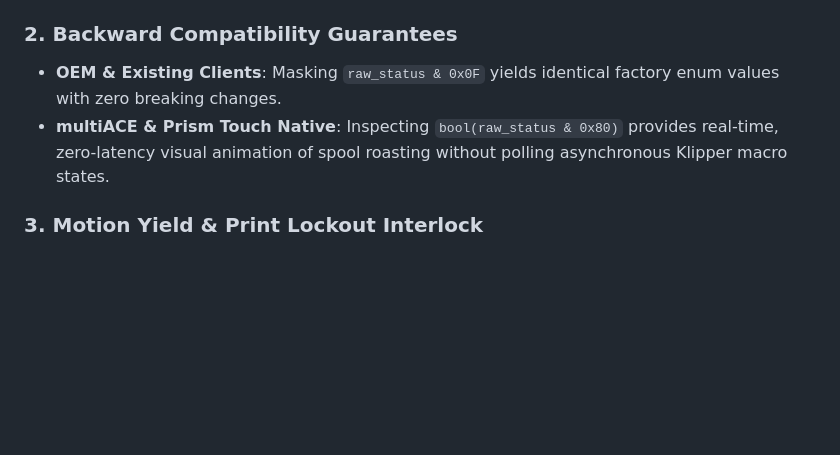
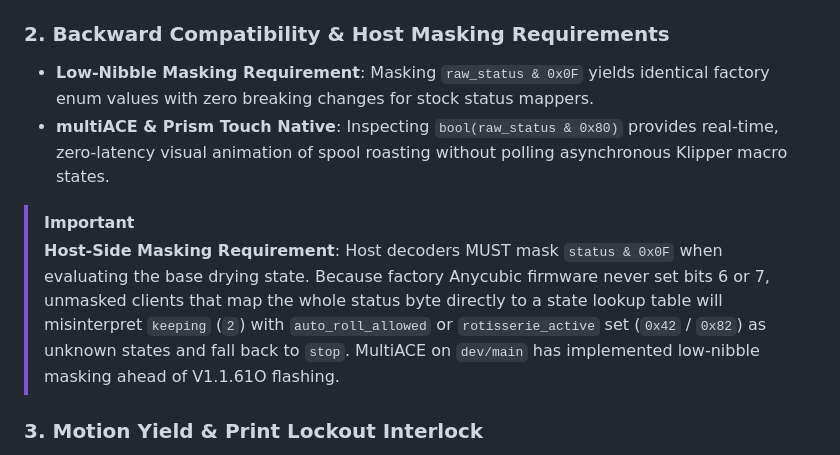
Before and after one commit to Simon-CR/ace2-pro-firmware-research, a Markdown page: docs/01-firmware-patches.md, the part around the change. Rendered like a GitHub page; blank space fills up the shorter version.

Commit message:
docs(patches): add prominent host-side status masking requirement alert for V1.1.61O

```diff
--- a/docs/01-firmware-patches.md
+++ b/docs/01-firmware-patches.md
@@ -464,9 +464,13 @@ In `StatusResponse` -> `DryStatus` (`field 2`):
   - **Bit 7 (`0x80` - `DRY_ROTISSERIE_ACTIVE_BIT`)**: Asserted `1` whenever the MCU is actively executing a rotisserie motor rotation sweep or nudge, or when autonomous spool rotation is running. Asserted `0` when the spool rotation stepper is stationary.
   - **Bit 6 (`0x40` - `DRY_AUTO_ROLL_ALLOWED_BIT`)**: Asserted `1` when slot state and thermal bounds permit drying rotation; `0` if locked out by active printing or kinematics busy states.
 
-### 2. Backward Compatibility Guarantees
-- **OEM & Existing Clients**: Masking `raw_status & 0x0F` yields identical factory enum values with zero breaking changes.
+### 2. Backward Compatibility & Host Masking Requirements
+- **Low-Nibble Masking Requirement**: Masking `raw_status & 0x0F` yields identical factory enum values with zero breaking changes for stock status mappers.
 - **multiACE & Prism Touch Native**: Inspecting `bool(raw_status & 0x80)` provides real-time, zero-latency visual animation of spool roasting without polling asynchronous Klipper macro states.
+
+> [!IMPORTANT]
+> **Host-Side Masking Requirement**: Host decoders MUST mask `status & 0x0F` when evaluating the base drying state. Because factory Anycubic firmware never set bits 6 or 7, unmasked clients that map the whole status byte directly to a state lookup table will misinterpret `keeping` (`2`) with `auto_roll_allowed` or `rotisserie_active` set (`0x42` / `0x82`) as unknown states and fall back to `stop`. MultiACE on `dev/main` has implemented low-nibble masking ahead of V1.1.61O flashing.
+
 
 ### 3. Motion Yield & Print Lockout Interlock
 - **Instant Motion Preemption**: If the host issues a feed or rollback command (`FEED_OR_ROLLBACK` Cmd 8 or 77), the firmware immediately preempts and aborts any active rotisserie rotation step, releases the stepper driver, and services the host feed request without queuing delay.
```
